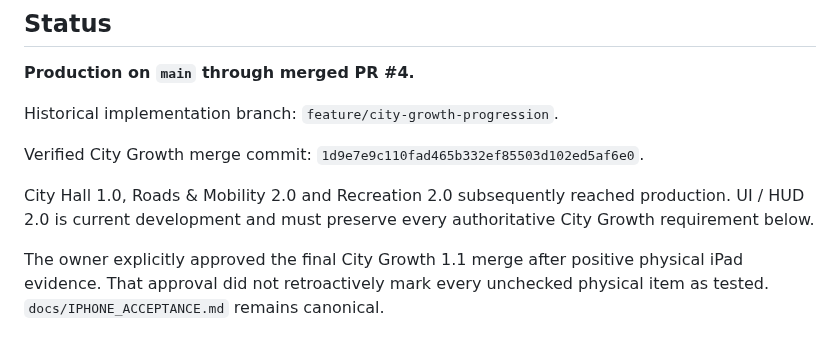
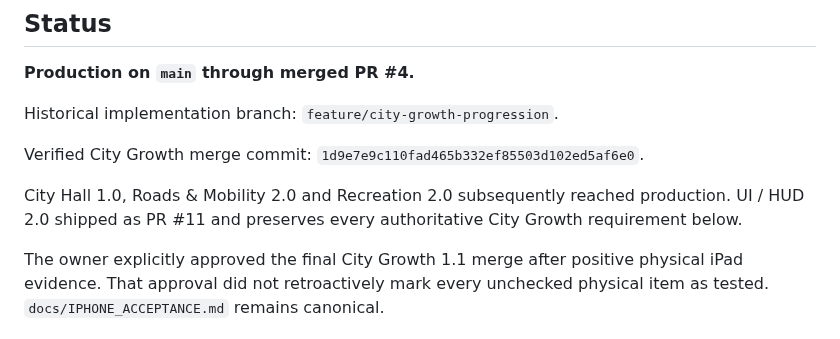
Before and after one commit to OuterHeavenX/Meadowline, a Markdown page: docs/CITY_GROWTH_1.md, the part around the change. GitHub-like rendering.

Commit message:
Last two documents that still called UI / HUD 2.0 current development
Co-Authored-By: Claude Fable 5.1 <noreply@anthropic.com>
Claude-Session: https://claude.ai/code/session_01C3NBrqMUzBAj1oqdrmQYTb

```diff
--- a/docs/CITY_GROWTH_1.md
+++ b/docs/CITY_GROWTH_1.md
@@ -8,7 +8,7 @@ Historical implementation branch: `feature/city-growth-progression`.
 
 Verified City Growth merge commit: `1d9e7e9c110fad465b332ef85503d102ed5af6e0`.
 
-City Hall 1.0, Roads & Mobility 2.0 and Recreation 2.0 subsequently reached production. UI / HUD 2.0 is current development and must preserve every authoritative City Growth requirement below.
+City Hall 1.0, Roads & Mobility 2.0 and Recreation 2.0 subsequently reached production. UI / HUD 2.0 shipped as PR #11 and preserves every authoritative City Growth requirement below.
 
 The owner explicitly approved the final City Growth 1.1 merge after positive physical iPad evidence. That approval did not retroactively mark every unchecked physical item as tested. `docs/IPHONE_ACCEPTANCE.md` remains canonical.
 
```
Also changed, not shown: docs/HOUSING_2.md (+1 -1 lines).
